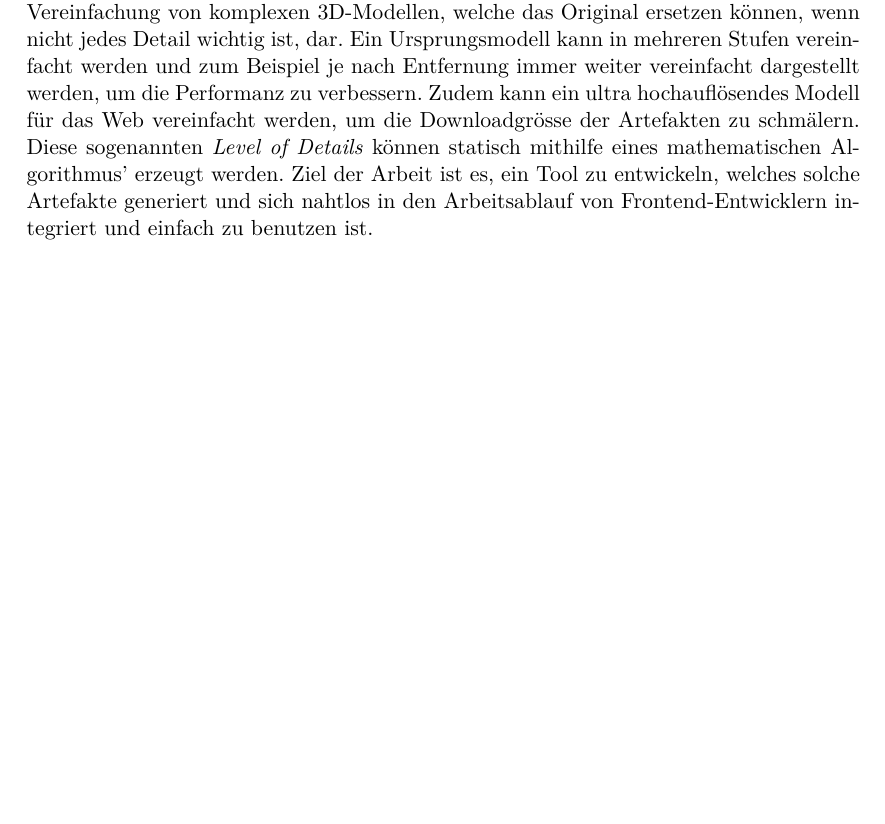
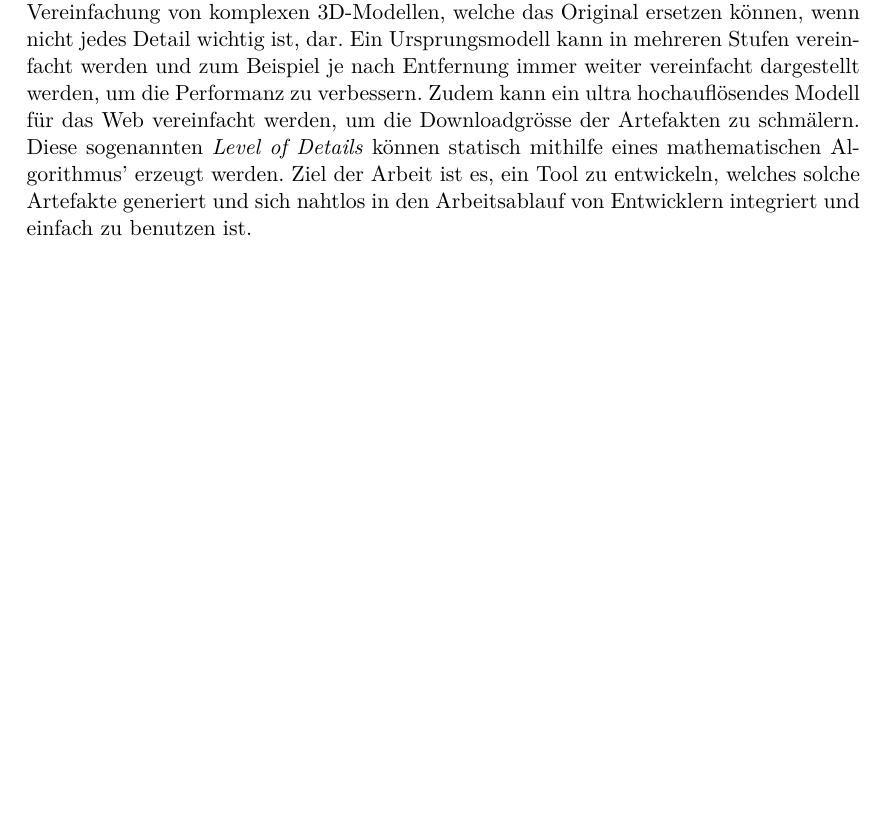
Before and after one commit to kreativwebdesign/lode, a LaTeX document (documentation/report/doc.tex, which reads documentation/report/parts/vorwort.tex): part of page 5 of 35, cut so that both start at the same text. Compiled offline with pdfLaTeX; a missing bibliography style is replaced by a similar one.

Commit message:
Wordimon

```diff
--- a/documentation/report/parts/vorwort.tex
+++ b/documentation/report/parts/vorwort.tex
@@ -13,4 +13,4 @@ Eine Möglichkeit stellt die Vereinfachung von komplexen 3D-Modellen, welche das
 Ein Ursprungsmodell kann in mehreren Stufen vereinfacht werden und zum Beispiel je nach Entfernung immer weiter vereinfacht dargestellt werden, um die Performanz zu verbessern.
 Zudem kann ein ultra hochauflösendes Modell für das Web vereinfacht werden, um die Downloadgrösse der Artefakten zu schmälern.
 Diese sogenannten \e{Level of Details} können statisch mithilfe eines mathematischen Algorithmus' erzeugt werden.
-Ziel der Arbeit ist es, ein Tool zu entwickeln, welches solche Artefakte generiert und sich nahtlos in den Arbeitsablauf von Frontend-Entwicklern integriert und einfach zu benutzen ist.
+Ziel der Arbeit ist es, ein Tool zu entwickeln, welches solche Artefakte generiert und sich nahtlos in den Arbeitsablauf von Entwicklern integriert und einfach zu benutzen ist.
```
